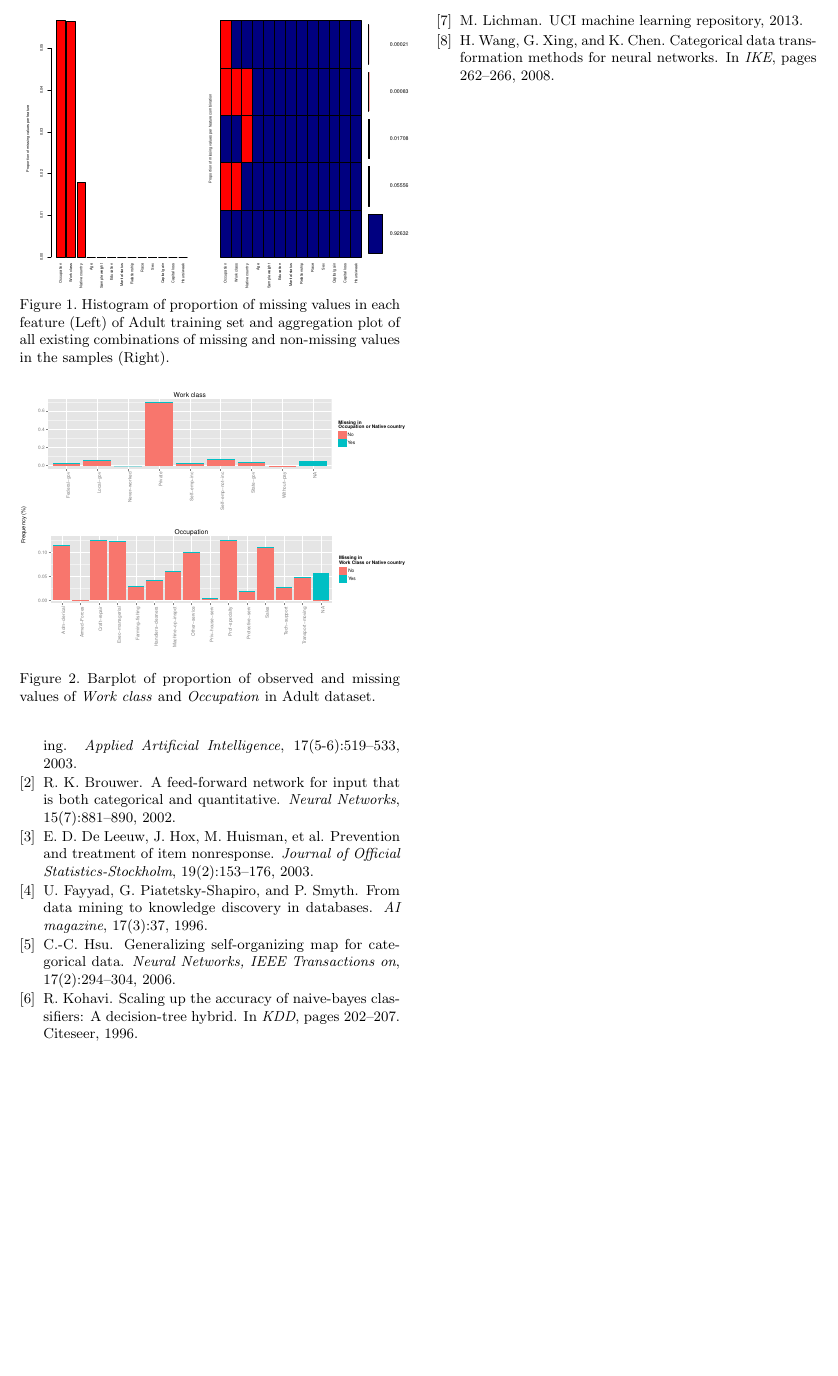
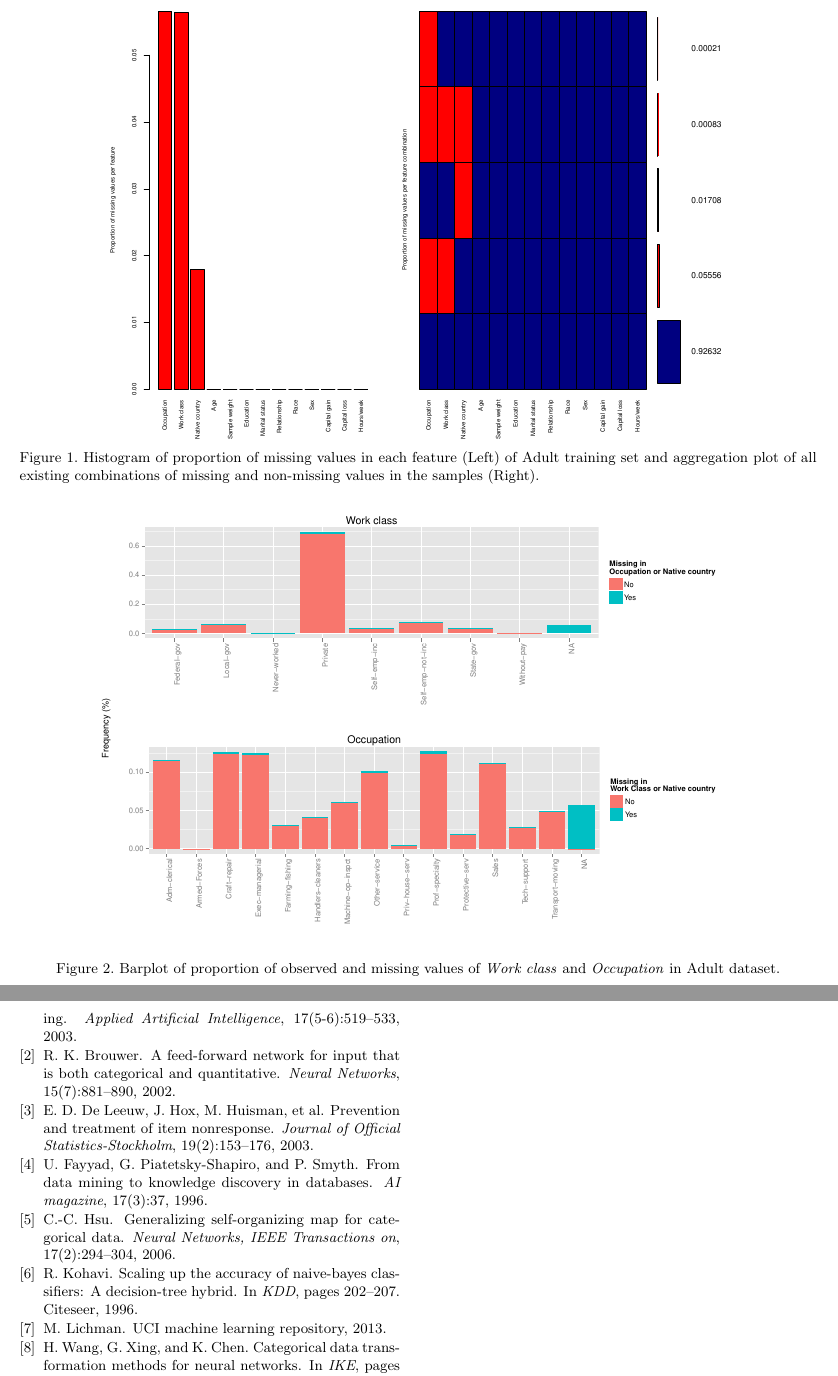
Before and after one commit to jvpoulos/cs289-project, a LaTeX paper (report/cs289-report.tex): part of page 3 of 3 before the commit and two parts of pages 3 and 4 of 4 after it, the two joined at a grey line, cut so that both start at the same text, the shorter picture padded with empty space. Compiled offline with pdfLaTeX.

```diff
--- a/report/cs289-report.tex
+++ b/report/cs289-report.tex
@@ -148,15 +148,15 @@
 
 Figure \ref{fig:barplot-missing} shows the frequency of observed categories and missing values for \textit{Work class} and \textit{Occupation}. Each stacked column shows the proportion of missing values in the other feature and \textit{Native country} for each category. The plot shows the missing values are not MCAR: individuals working in the private sector, for instance, are more likely to have missing values than those individuals in other work classes. However, missing values tend to be evenly distributed across occupational categories.
 
-\begin{figure}[htbp]
+\begin{figure*}[htbp]
    \centering
-   \includegraphics[width=0.5\textwidth]{./figure/proportion-missing.pdf}
+   \includegraphics[width=0.8\textwidth]{./figure/proportion-missing.pdf}
    \caption{Histogram of proportion of missing values in each feature (Left) of Adult training set and aggregation plot of all existing combinations of missing and non-missing values in the samples (Right).}
    \label{fig:proportion-missing}
-\end{figure}
+\end{figure*}
 
-\begin{figure}[htbp]
+\begin{figure*}[htbp]
    \centering
-   \includegraphics[width=0.5\textwidth]{./figure/barplot-missing.pdf}
+   \includegraphics[width=0.8\textwidth]{./figure/barplot-missing.pdf}
    \caption{Barplot of proportion of observed and missing values of \textit{Work class} and \textit{Occupation} in Adult dataset.}
    \label{fig:barplot-missing}
```
Also changed, not shown: report/cs289-report.pdf, report/cs289-report.tex (2 more changed lines), 2 other files.
